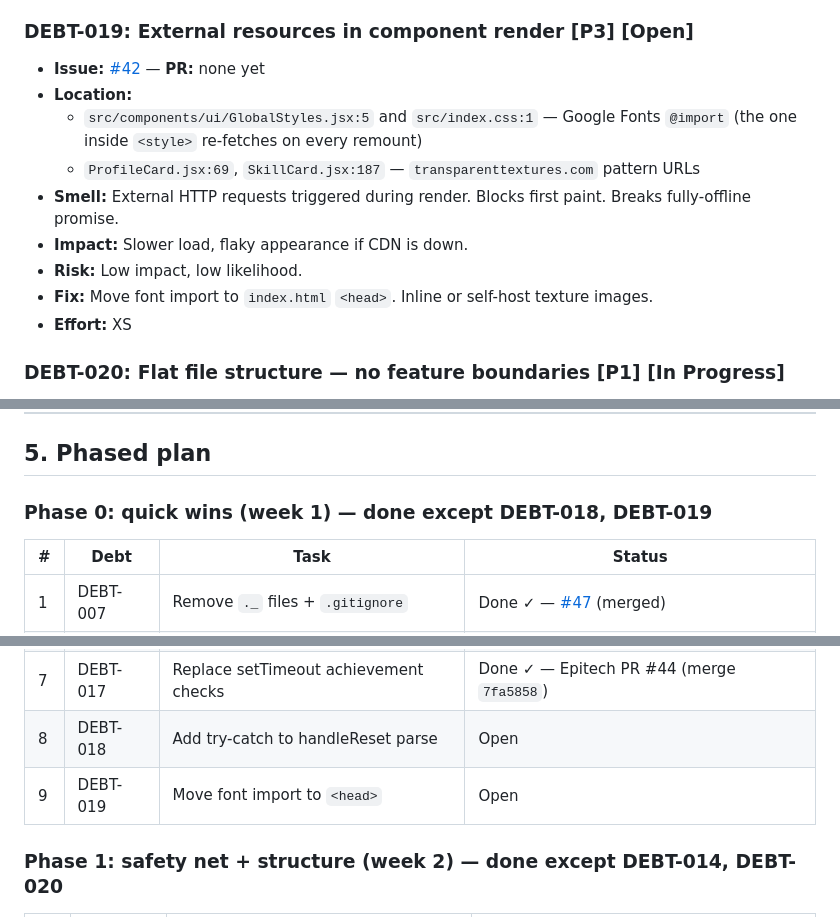
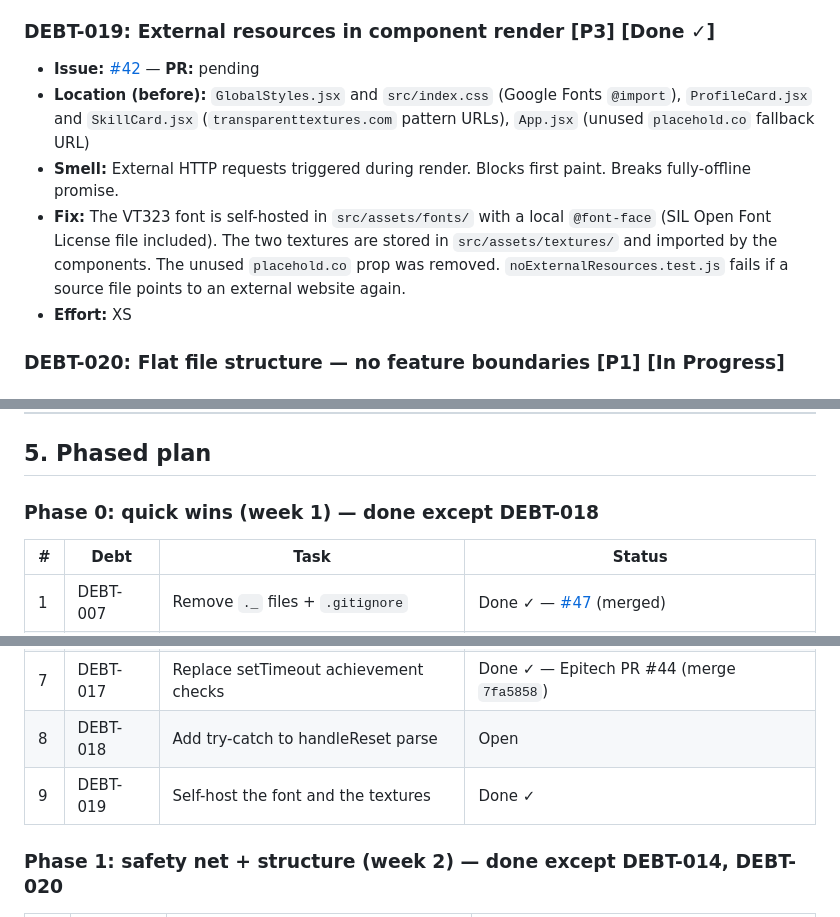
Before and after one commit to 0x11semprez/codewash, a Markdown page: docs/DEBT.md, 3 parts joined by grey strips. Rendered like a GitHub page.

Commit message:
fix: self-host the VT323 font and textures (DEBT-019)

```diff
--- a/docs/DEBT.md
+++ b/docs/DEBT.md
@@ -512,16 +512,12 @@ Each item links to its GitHub issue for full context and to the PR that addresse
 - **Fix:** Add try-catch or use a shared safe-parse helper.
 - **Effort:** XS
 
-### DEBT-019: External resources in component render [P3] [Open]
+### DEBT-019: External resources in component render [P3] [Done ✓]
 
-- **Issue:** [#42](https://github.com/0x11semprez/codewash/issues/42) — **PR:** none yet
-- **Location:**
-  - `src/components/ui/GlobalStyles.jsx:5` and `src/index.css:1` — Google Fonts `@import` (the one inside `<style>` re-fetches on every remount)
-  - `ProfileCard.jsx:69`, `SkillCard.jsx:187` — `transparenttextures.com` pattern URLs
+- **Issue:** [#42](https://github.com/0x11semprez/codewash/issues/42) — **PR:** pending
+- **Location (before):** `GlobalStyles.jsx` and `src/index.css` (Google Fonts `@import`), `ProfileCard.jsx` and `SkillCard.jsx` (`transparenttextures.com` pattern URLs), `App.jsx` (unused `placehold.co` fallback URL)
 - **Smell:** External HTTP requests triggered during render. Blocks first paint. Breaks fully-offline promise.
-- **Impact:** Slower load, flaky appearance if CDN is down.
-- **Risk:** Low impact, low likelihood.
-- **Fix:** Move font import to `index.html` `<head>`. Inline or self-host texture images.
+- **Fix:** The VT323 font is self-hosted in `src/assets/fonts/` with a local `@font-face` (SIL Open Font License file included). The two textures are stored in `src/assets/textures/` and imported by the components. The unused `placehold.co` prop was removed. `noExternalResources.test.js` fails if a source file points to an external website again.
 - **Effort:** XS
 
 ### DEBT-020: Flat file structure — no feature boundaries [P1] [In Progress]
@@ -620,7 +616,7 @@ Low Impact    │ DEBT-018, 019  │                 │ DEBT-004 ✓      │
 
 ## 5. Phased plan
 
-### Phase 0: quick wins (week 1) — done except DEBT-018, DEBT-019
+### Phase 0: quick wins (week 1) — done except DEBT-018
 
 | # | Debt | Task | Status |
 |---|------|------|--------|
@@ -632,7 +628,7 @@ Low Impact    │ DEBT-018, 019  │                 │ DEBT-004 ✓      │
 | 6 | DEBT-016 | Fix stale state reads | Done ✓ — Epitech PR #45 (merge `7b82098`) |
 | 7 | DEBT-017 | Replace setTimeout achievement checks | Done ✓ — Epitech PR #44 (merge `7fa5858`) |
 | 8 | DEBT-018 | Add try-catch to handleReset parse | Open |
-| 9 | DEBT-019 | Move font import to `<head>` | Open |
+| 9 | DEBT-019 | Self-host the font and the textures | Done ✓ |
 
 ### Phase 1: safety net + structure (week 2) — done except DEBT-014, DEBT-020
 
```
Also changed, not shown: other parts of docs/DEBT.md (+1 -1 lines), src/assets/textures/cubes.png (added), src/assets/textures/diagmonds-light.png (added), 7 other files.
